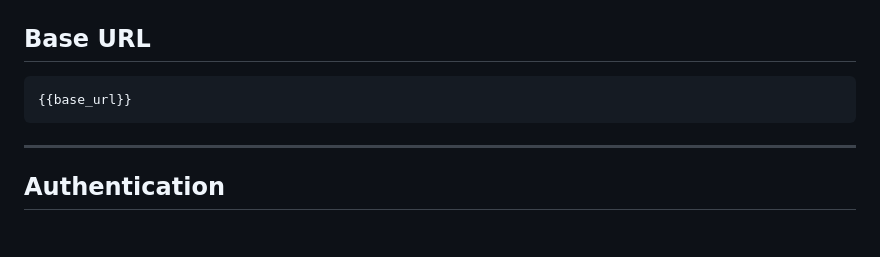
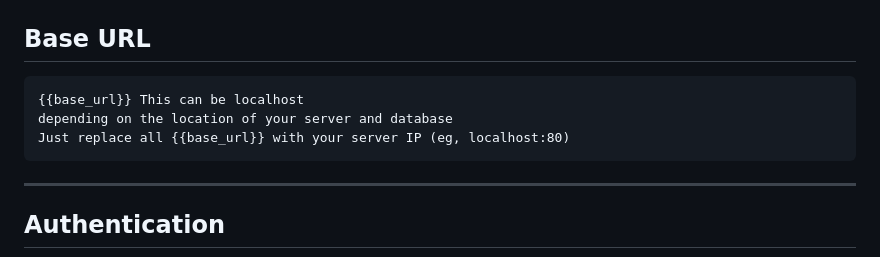
Before and after one commit to garwebgroup/garwebgroup, a Markdown page: README.md, the part around the change. GitHub-like rendering; blank space fills up the shorter version.

Commit message:
Chore (Backend): Added info on the server address

````diff
--- a/README.md
+++ b/README.md
@@ -9,7 +9,9 @@ All requests are routed through a single base URL stored in the `{{base_url}}` c
 ## Base URL
 
 ```
-{{base_url}}
+{{base_url}} This can be localhost
+depending on the location of your server and database
+Just replace all {{base_url}} with your server IP (eg, localhost:80)
 ```
 
 ---
````
